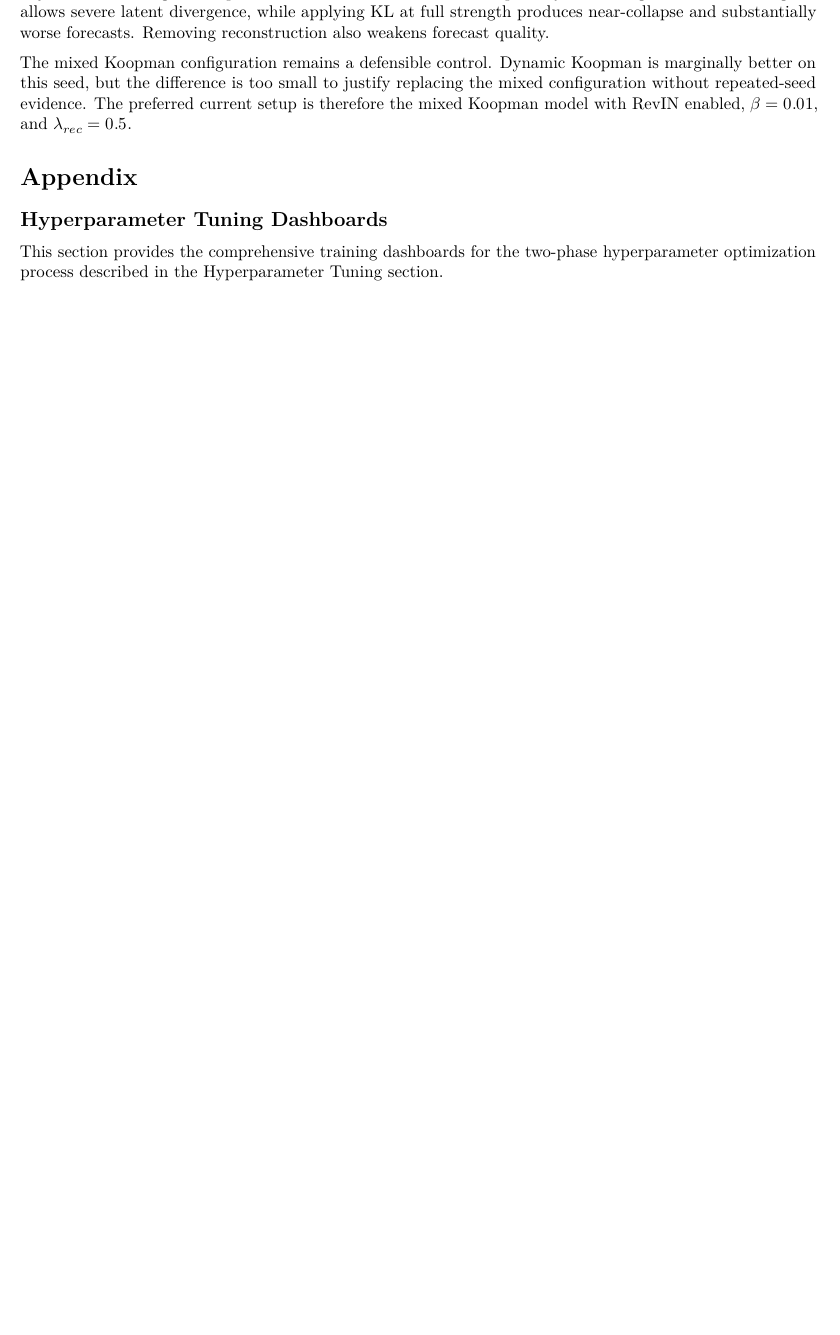
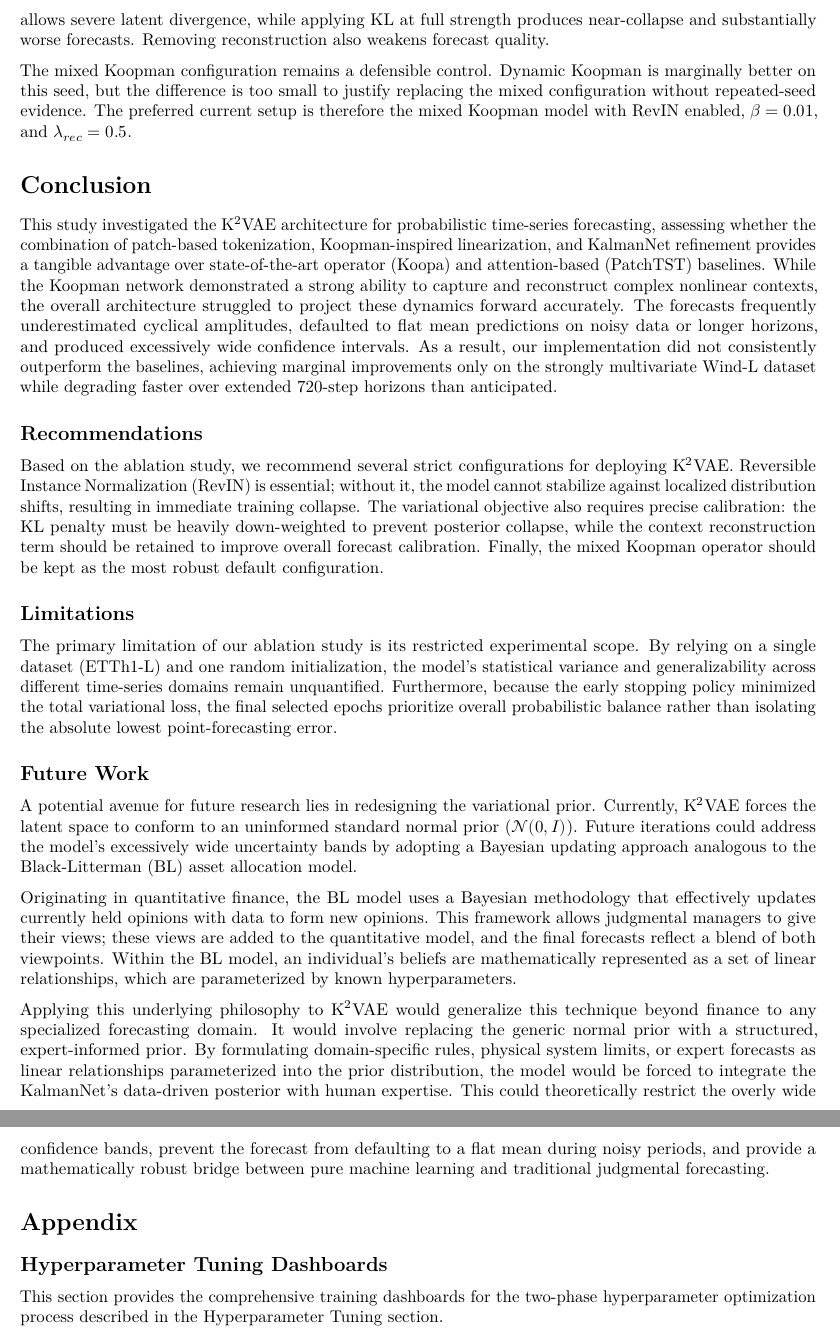
Before and after one commit to KaiVanNiekerk/Project, a Quarto document (docs/K2VAE/Reports/thesis.qmd): part of page 40 of 43 before the commit and two parts of pages 41 and 42 of 44 after it, the two joined at a grey line, cut so that both start at the same text, the shorter picture padded with empty space. Rendered offline with R 4.5, knitr and Pandoc in place of Quarto, then LaTeX, with nearby package versions.

Commit message:
Added conclusion draft and potential future work application

```diff
--- a/docs/K2VAE/Reports/thesis.qmd
+++ b/docs/K2VAE/Reports/thesis.qmd
@@ -843,9 +843,29 @@ The ETTh1-L ablations support retaining RevIN, a moderate nonzero KL weight, and
 
 The mixed Koopman configuration remains a defensible control. Dynamic Koopman is marginally better on this seed, but the difference is too small to justify replacing the mixed configuration without repeated-seed evidence. The preferred current setup is therefore the mixed Koopman model with RevIN enabled, $\beta=0.01$, and $\lambda_{rec}=0.5$.
 
-# Appendix {#sec-appendix}
+# Conclusion
 
-## Hyperparameter Tuning Dashboards {#sec-appendix-tuning}
+This study investigated the K$^2$VAE architecture for probabilistic time-series forecasting, assessing whether the combination of patch-based tokenization, Koopman-inspired linearization, and KalmanNet refinement provides a tangible advantage over state-of-the-art operator (Koopa) and attention-based (PatchTST) baselines. While the Koopman network demonstrated a strong ability to capture and reconstruct complex nonlinear contexts, the overall architecture struggled to project these dynamics forward accurately. The forecasts frequently underestimated cyclical amplitudes, defaulted to flat mean predictions on noisy data or longer horizons, and produced excessively wide confidence intervals. As a result, our implementation did not consistently outperform the baselines, achieving marginal improvements only on the strongly multivariate Wind-L dataset while degrading faster over extended 720-step horizons than anticipated.
+
+## Recommendations
+
+Based on the ablation study, we recommend several strict configurations for deploying K$^2$VAE. Reversible Instance Normalization (RevIN) is essential; without it, the model cannot stabilize against localized distribution shifts, resulting in immediate training collapse. The variational objective also requires precise calibration: the KL penalty must be heavily down-weighted to prevent posterior collapse, while the context reconstruction term should be retained to improve overall forecast calibration. Finally, the mixed Koopman operator should be kept as the most robust default configuration.
+
+## Limitations
+
+The primary limitation of our ablation study is its restricted experimental scope. By relying on a single dataset (ETTh1-L) and one random initialization, the model's statistical variance and generalizability across different time-series domains remain unquantified. Furthermore, because the early stopping policy minimized the total variational loss, the final selected epochs prioritize overall probabilistic balance rather than isolating the absolute lowest point-forecasting error.
+
+## Future Work
+
+A potential avenue for future research lies in redesigning the variational prior. Currently, K$^2$VAE forces the latent space to conform to an uninformed standard normal prior ($\mathcal{N}(0, I)$). Future iterations could address the model's excessively wide uncertainty bands by adopting a Bayesian updating approach analogous to the Black-Litterman (BL) asset allocation model.
+
+Originating in quantitative finance, the BL model uses a Bayesian methodology that effectively updates currently held opinions with data to form new opinions. This framework allows judgmental managers to give their views; these views are added to the quantitative model, and the final forecasts reflect a blend of both viewpoints. Within the BL model, an individual's beliefs are mathematically represented as a set of linear relationships, which are parameterized by known hyperparameters.
+
+Applying this underlying philosophy to K$^2$VAE would generalize this technique beyond finance to any specialized forecasting domain. It would involve replacing the generic normal prior with a structured, expert-informed prior. By formulating domain-specific rules, physical system limits, or expert forecasts as linear relationships parameterized into the prior distribution, the model would be forced to integrate the KalmanNet's data-driven posterior with human expertise. This could theoretically restrict the overly wide confidence bands, prevent the forecast from defaulting to a flat mean during noisy periods, and provide a mathematically robust bridge between pure machine learning and traditional judgmental forecasting.
+
+# Appendix
+
+## Hyperparameter Tuning Dashboards
 
 This section provides the comprehensive training dashboards for the two-phase hyperparameter optimization process described in the Hyperparameter Tuning section.
 
```
Also changed, not shown: docs/K2VAE/Reports/thesis.qmd (2 more changed lines), 1 other file.
